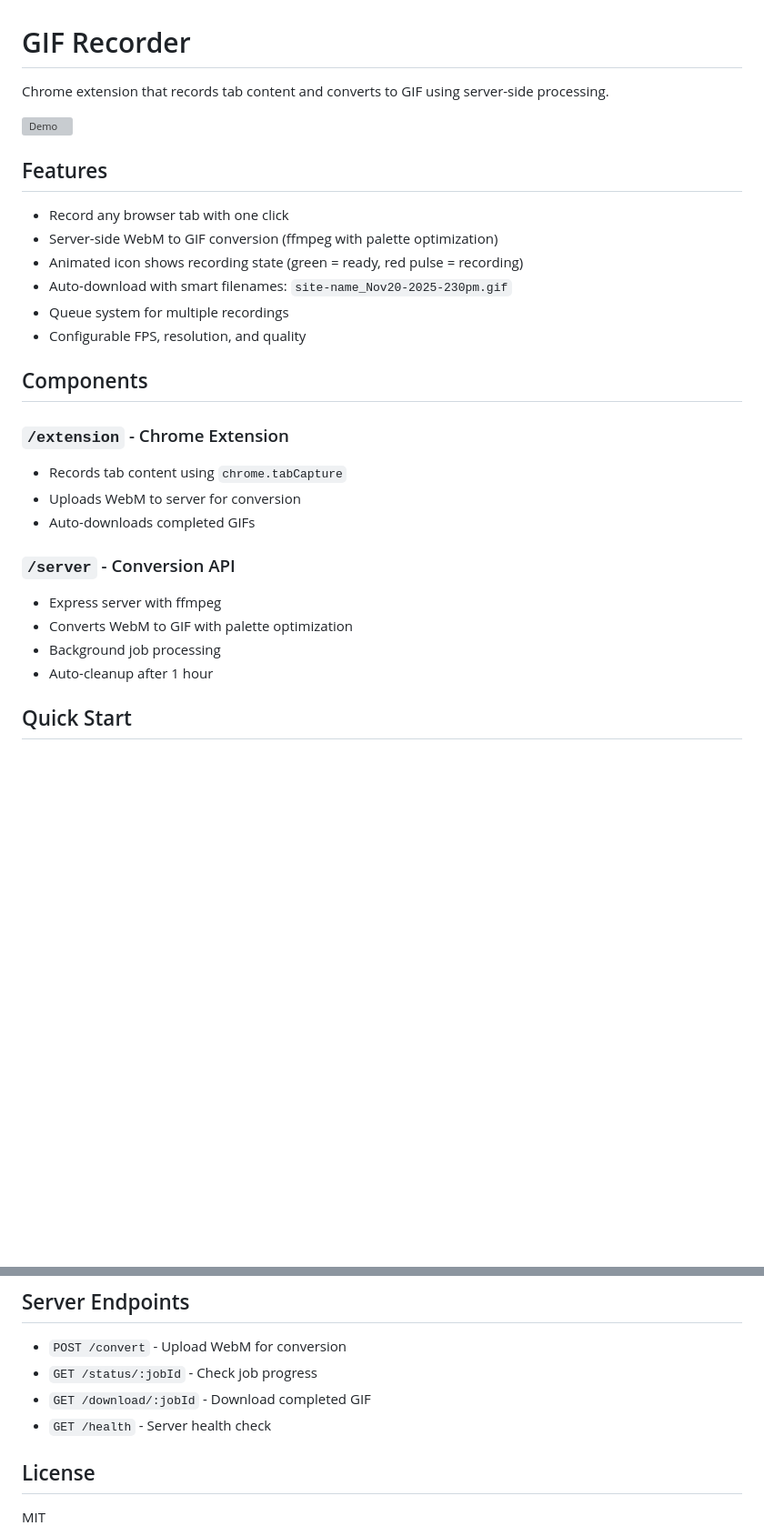
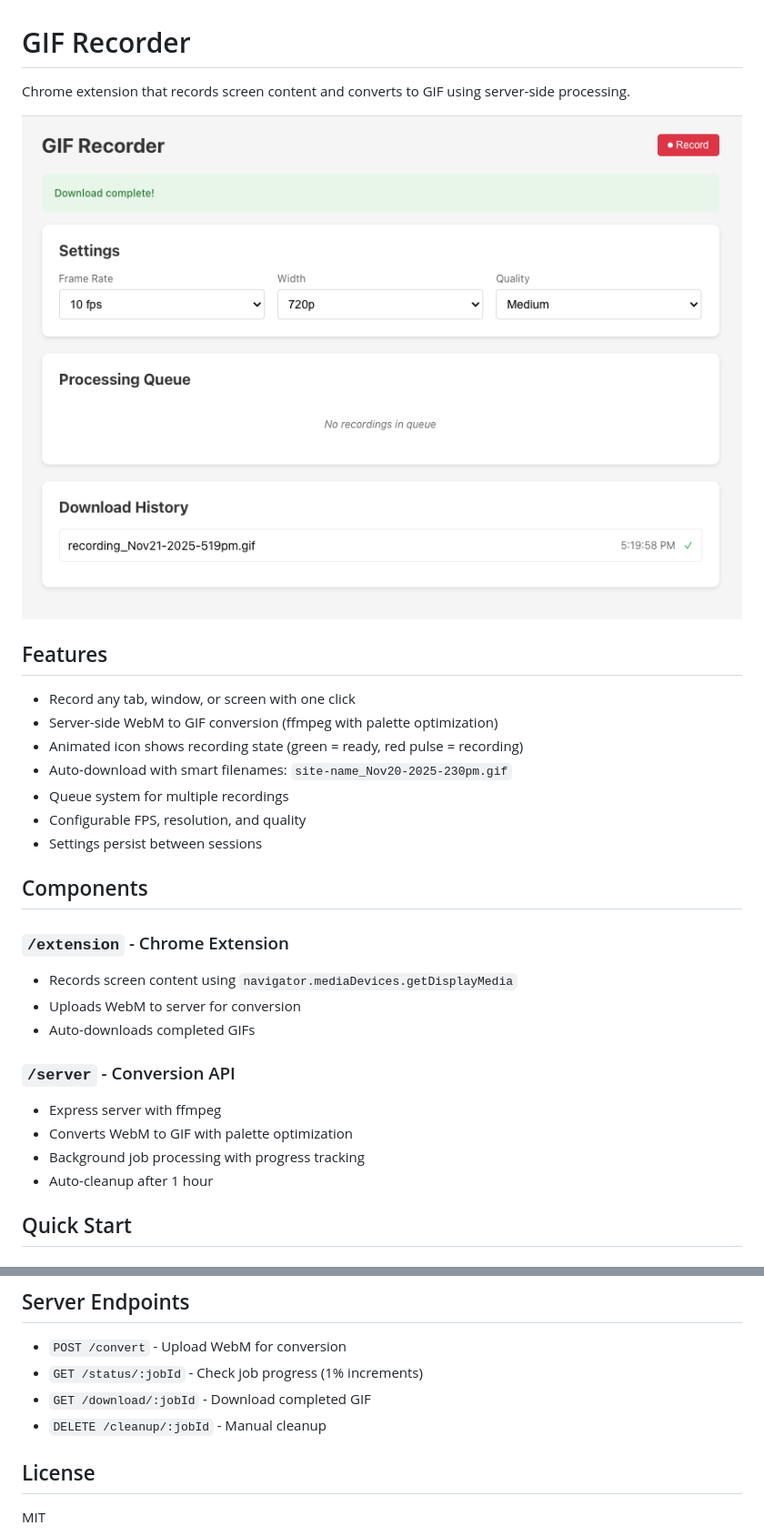
Before and after one commit to cameronobriendev/gif-recorder, a Markdown page: README.md, 2 parts joined by grey strips. Shown at 91% size. GitHub-like rendering; pictures changed too: settings.png (added); blank space fills up the shorter version; grey boxes are pictures that could not be loaded.

```diff
--- a/README.md
+++ b/README.md
@@ -1,29 +1,30 @@
 # GIF Recorder
 
-Chrome extension that records tab content and converts to GIF using server-side processing.
+Chrome extension that records screen content and converts to GIF using server-side processing.
 
-![Demo](demo.gif)
+![Settings Page](settings.png)
 
 ## Features
 
-- Record any browser tab with one click
+- Record any tab, window, or screen with one click
 - Server-side WebM to GIF conversion (ffmpeg with palette optimization)
 - Animated icon shows recording state (green = ready, red pulse = recording)
 - Auto-download with smart filenames: `site-name_Nov20-2025-230pm.gif`
 - Queue system for multiple recordings
 - Configurable FPS, resolution, and quality
+- Settings persist between sessions
 
 ## Components
 
 ### `/extension` - Chrome Extension
-- Records tab content using `chrome.tabCapture`
+- Records screen content using `navigator.mediaDevices.getDisplayMedia`
 - Uploads WebM to server for conversion
 - Auto-downloads completed GIFs
 
 ### `/server` - Conversion API
 - Express server with ffmpeg
 - Converts WebM to GIF with palette optimization
-- Background job processing
+- Background job processing with progress tracking
 - Auto-cleanup after 1 hour
 
 ## Quick Start
@@ -95,9 +142,9 @@ Click Icon → Record Tab → WebM Upload → Server (ffmpeg) → GIF Download
 ## Server Endpoints
 
 - `POST /convert` - Upload WebM for conversion
-- `GET /status/:jobId` - Check job progress
+- `GET /status/:jobId` - Check job progress (1% increments)
 - `GET /download/:jobId` - Download completed GIF
-- `GET /health` - Server health check
+- `DELETE /cleanup/:jobId` - Manual cleanup
 
 ## License
 
```
Also changed, not shown: other parts of README.md (+51 -5 lines), 7 other files.
